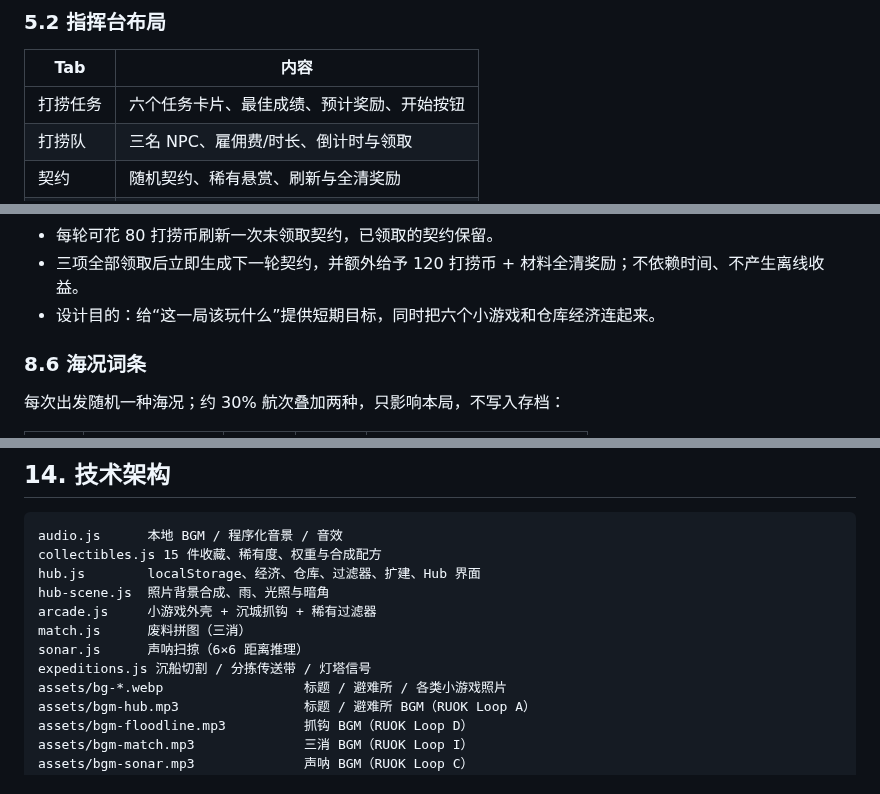
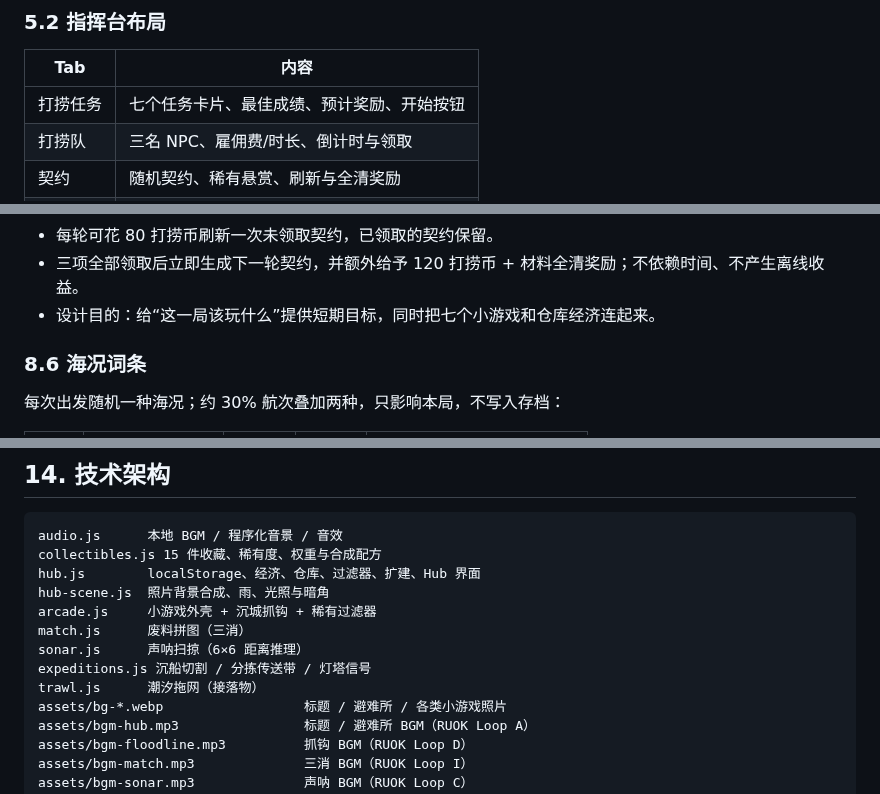
Before and after one commit to YHSome/crazy-water-world, a Markdown page: DESIGN.md, 3 parts joined by grey strips. Rendered like a GitHub page.

```diff
--- a/DESIGN.md
+++ b/DESIGN.md
@@ -71,7 +71,7 @@ HUD 以「末日第 1,281 天」计量时间，每完成一局打捞推进 2 天
 
 | Tab | 内容 |
 | --- | --- |
-| 打捞任务 | 六个任务卡片、最佳成绩、预计奖励、开始按钮 |
+| 打捞任务 | 七个任务卡片、最佳成绩、预计奖励、开始按钮 |
 | 打捞队 | 三名 NPC、雇佣费/时长、倒计时与领取 |
 | 契约 | 随机契约、稀有悬赏、刷新与全清奖励 |
 | 仓库 | 物资 / 收藏 / 集市三个子视图 |
@@ -287,7 +296,7 @@ HUD 以「末日第 1,281 天」计量时间，每完成一局打捞推进 2 天
 - 达成后可在「契约」标签领取打捞币和补给材料；补给材料受仓库容量限制，溢出部分按材料价折算成打捞币。
 - 每轮可花 80 打捞币刷新一次未领取契约，已领取的契约保留。
 - 三项全部领取后立即生成下一轮契约，并额外给予 120 打捞币 + 材料全清奖励；不依赖时间、不产生离线收益。
-- 设计目的：给“这一局该玩什么”提供短期目标，同时把六个小游戏和仓库经济连起来。
+- 设计目的：给“这一局该玩什么”提供短期目标，同时把七个小游戏和仓库经济连起来。
 
 ### 8.6 海况词条
 
@@ -528,6 +537,7 @@ arcade.js     小游戏外壳 + 沉城抓钩 + 稀有过滤器
 match.js      废料拼图（三消）
 sonar.js      声呐扫掠（6×6 距离推理）
 expeditions.js 沉船切割 / 分拣传送带 / 灯塔信号
+trawl.js      潮汐拖网（接落物）
 assets/bg-*.webp                  标题 / 避难所 / 各类小游戏照片
 assets/bgm-hub.mp3                标题 / 避难所 BGM（RUOK Loop A）
 assets/bgm-floodline.mp3          抓钩 BGM（RUOK Loop D）
```
Also changed, not shown: other parts of DESIGN.md (+13 -4 lines).
